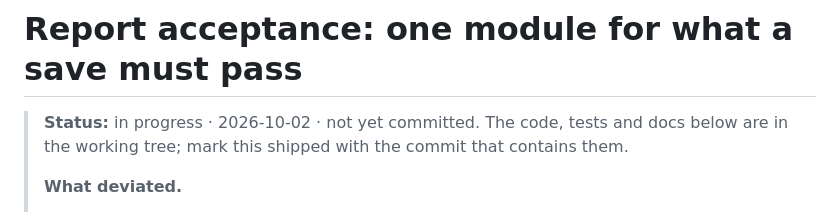
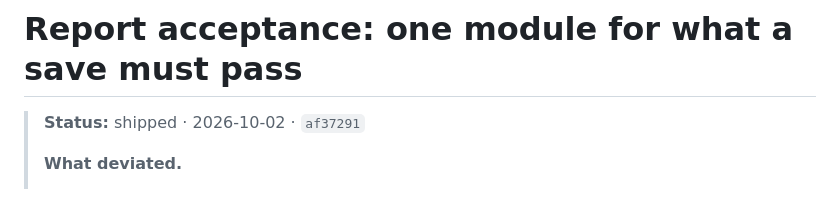
Before and after one commit to eaviguilla/Report-Generator, a Markdown page: docs/plans/report-acceptance.md, the part around the change. Rendered like a GitHub page.

Commit message:
docs: mark report-acceptance plan shipped

```diff
--- a/docs/plans/report-acceptance.md
+++ b/docs/plans/report-acceptance.md
@@ -1,7 +1,6 @@
 # Report acceptance: one module for what a save must pass
 
-> **Status:** in progress · 2026-10-02 · not yet committed. The code, tests and docs below are in the
-> working tree; mark this shipped with the commit that contains them.
+> **Status:** shipped · 2026-10-02 · `af37291`
 >
 > **What deviated.**
 > - `save_report` now hands `save_if_current` the stored revision instead of `client_saved_at or
```
